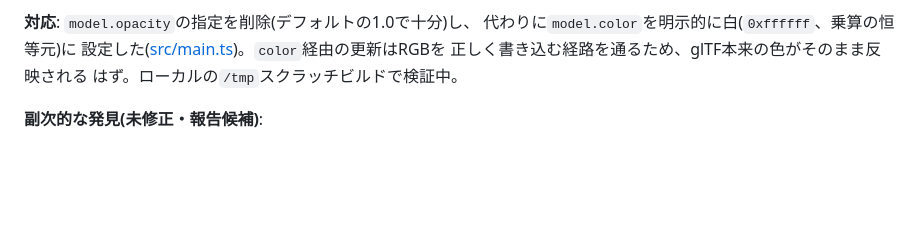
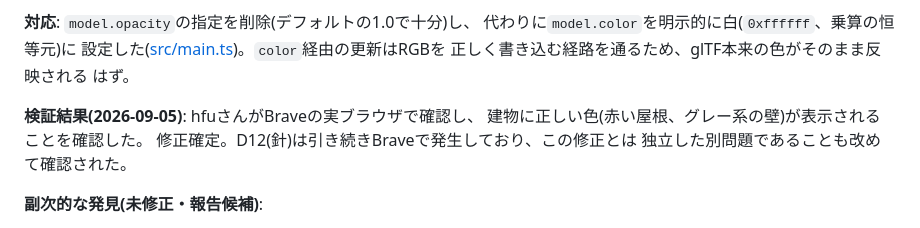
Before and after one commit to hfu/kitaphoto17-navara, a Markdown page: DECISIONS.md, the part around the change. Drawn GitHub-style; blank space fills up the shorter version.

Commit message:
Confirm D14 fix: PLATEAU buildings now show correct colors
Verified in Brave — red roofs, gray walls render correctly. D12
(needles) remains, confirmed independent. Docs-only.

Co-Authored-By: Claude Sonnet 5 <noreply@anthropic.com>

```diff
--- a/DECISIONS.md
+++ b/DECISIONS.md
@@ -372,7 +372,12 @@ when color is first written)")。頂点シェーダ側には
 代わりに`model.color`を明示的に白(`0xffffff`、乗算の恒等元)に
 設定した([src/main.ts](src/main.ts))。`color`経由の更新はRGBを
 正しく書き込む経路を通るため、glTF本来の色がそのまま反映される
-はず。ローカルの`/tmp`スクラッチビルドで検証中。
+はず。
+
+**検証結果(2026-09-05)**: hfuさんがBraveの実ブラウザで確認し、
+建物に正しい色(赤い屋根、グレー系の壁)が表示されることを確認した。
+修正確定。D12(針)は引き続きBraveで発生しており、この修正とは
+独立した別問題であることも改めて確認された。
 
 **副次的な発見(未修正・報告候補)**:
 - `ModelMaterial.color`のドキュメントは「a Color instance」とだけ
```
